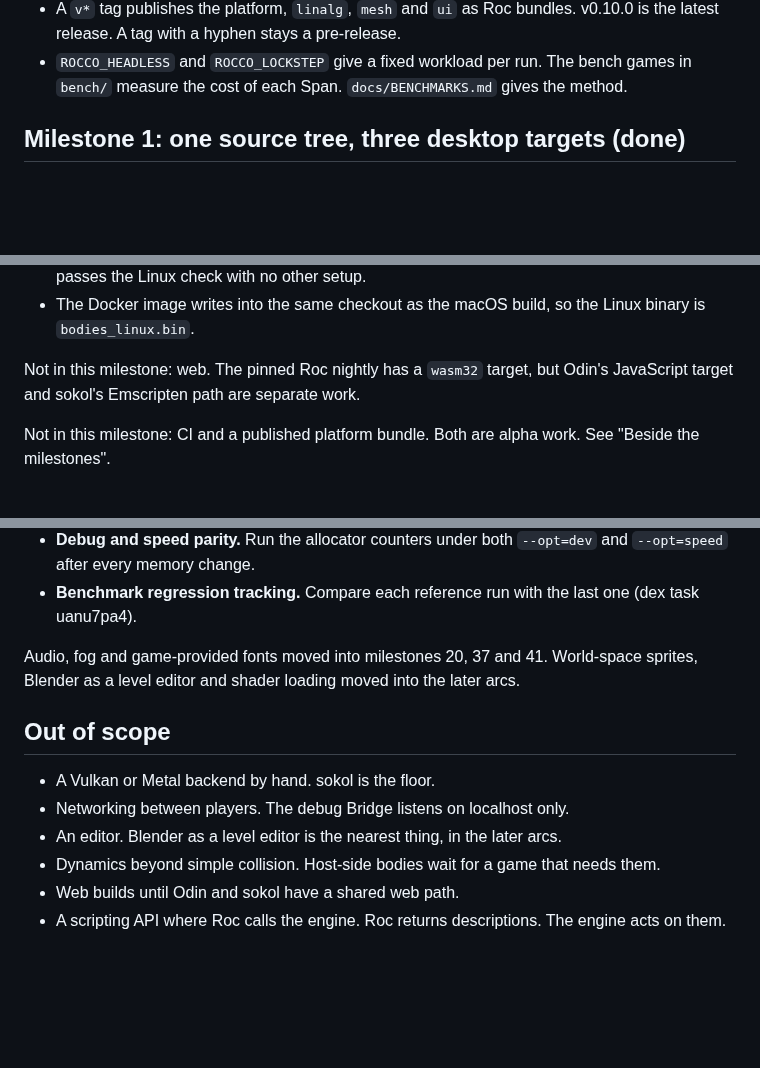
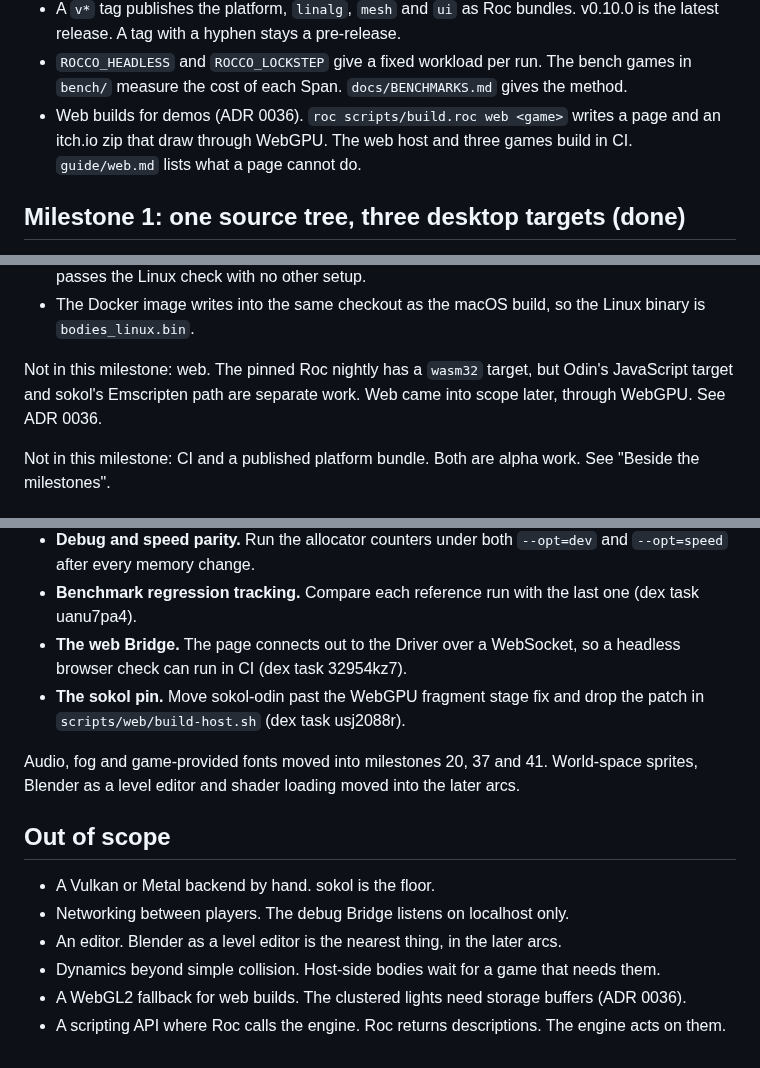
Before and after one commit to Pixelsprout/rocco-engine, a Markdown page: docs/ROADMAP.md, 3 parts joined by grey strips. Rendered like a GitHub page; blank space fills up the shorter version.

```diff
--- a/docs/ROADMAP.md
+++ b/docs/ROADMAP.md
@@ -84,6 +84,9 @@ Built and running:
 - `ROCCO_HEADLESS` and `ROCCO_LOCKSTEP` give a fixed workload per run. The
   bench games in `bench/` measure the cost of each Span. `docs/BENCHMARKS.md`
   gives the method.
+- Web builds for demos (ADR 0036). `roc scripts/build.roc web <game>` writes
+  a page and an itch.io zip that draw through WebGPU. The web host and
+  three games build in CI. `guide/web.md` lists what a page cannot do.
 
 ## Milestone 1: one source tree, three desktop targets (done)
 
@@ -157,7 +160,8 @@ What the work found:
   Linux binary is `bodies_linux.bin`.
 
 Not in this milestone: web. The pinned Roc nightly has a `wasm32` target, but
-Odin's JavaScript target and sokol's Emscripten path are separate work.
+Odin's JavaScript target and sokol's Emscripten path are separate work. Web
+came into scope later, through WebGPU. See ADR 0036.
 
 Not in this milestone: CI and a published platform bundle. Both are alpha
 work. See "Beside the milestones".
@@ -1759,6 +1763,10 @@ Slot these in when they pay for themselves. Do not run them as a block.
   `--opt=dev` and `--opt=speed` after every memory change.
 - **Benchmark regression tracking.** Compare each reference run with the
   last one (dex task uanu7pa4).
+- **The web Bridge.** The page connects out to the Driver over a WebSocket,
+  so a headless browser check can run in CI (dex task 32954kz7).
+- **The sokol pin.** Move sokol-odin past the WebGPU fragment stage fix and
+  drop the patch in `scripts/web/build-host.sh` (dex task usj2088r).
 
 Audio, fog and game-provided fonts moved into milestones 20, 37 and 41. World-space sprites, Blender
 as a level editor and shader loading moved into the later arcs.
@@ -1771,6 +1779,7 @@ as a level editor and shader loading moved into the later arcs.
   arcs.
 - Dynamics beyond simple collision. Host-side bodies wait for a game that
   needs them.
-- Web builds until Odin and sokol have a shared web path.
+- A WebGL2 fallback for web builds. The clustered lights need storage
+  buffers (ADR 0036).
 - A scripting API where Roc calls the engine. Roc returns descriptions. The
   engine acts on them.
```
Also changed, not shown: docs/adr/0036-web-builds-through-webgpu.md (added, +63 -0 lines).
